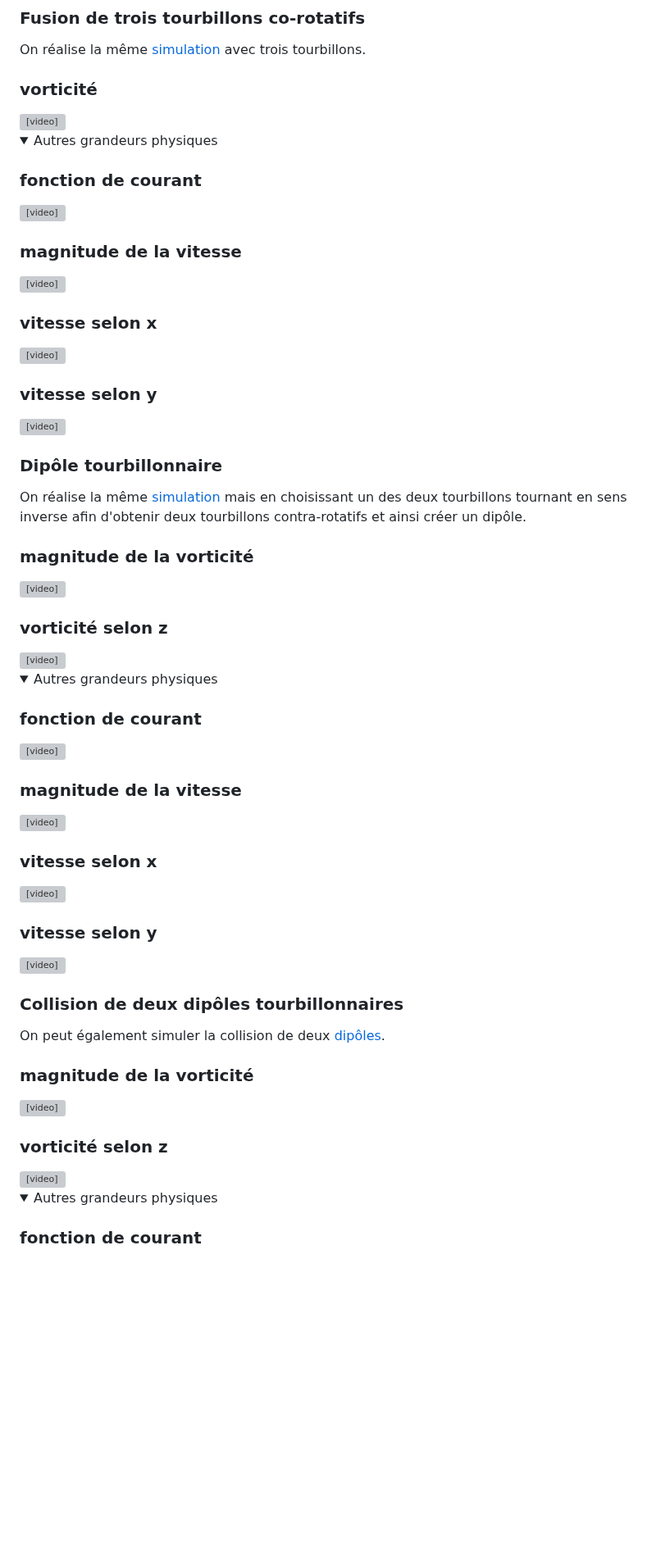
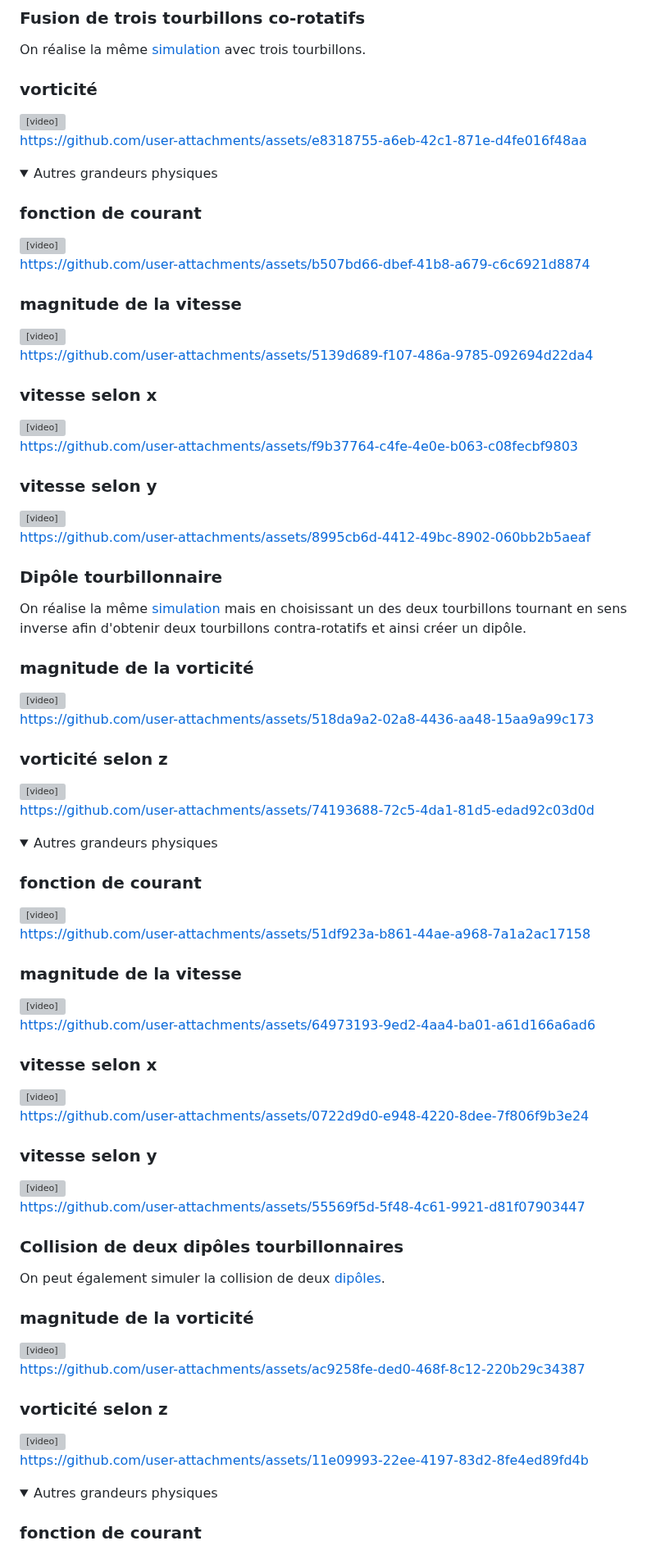
Before and after one commit to Minard-Jules/Navier_Stokes_Spectral_Method, a Markdown page: docs/French/vortex.md, the part around one of its changes. Shown at 82% size. GitHub-like rendering; folded sections open; blank space fills up the shorter version; grey boxes are pictures that could not be loaded.

Commit message:
Update vortex.md
change in documentation

```diff
--- a/docs/French/vortex.md
+++ b/docs/French/vortex.md
@@ -121,7 +121,7 @@ On réalise la même [simulation](#fusion-de-deux-tourbillons-co-rotatifs) avec
     </div>
 </div>
 
-
+https://github.com/user-attachments/assets/e8318755-a6eb-42c1-871e-d4fe016f48aa
 
 <details>
     <summary>Autres grandeurs physiques</summary>
@@ -134,7 +134,7 @@ On réalise la même [simulation](#fusion-de-deux-tourbillons-co-rotatifs) avec
     </div>
 </div>
 
-
+https://github.com/user-attachments/assets/b507bd66-dbef-41b8-a679-c6c6921d8874
 
 <div style="display: flex; justify-content: space-around; margin: 20px 0;">
     <div>
@@ -144,7 +144,7 @@ On réalise la même [simulation](#fusion-de-deux-tourbillons-co-rotatifs) avec
     </div>
 </div>
 
-
+https://github.com/user-attachments/assets/5139d689-f107-486a-9785-092694d22da4
 
 <div style="display: flex; justify-content: space-around; margin: 20px 0;">
     <div>
@@ -154,7 +154,7 @@ On réalise la même [simulation](#fusion-de-deux-tourbillons-co-rotatifs) avec
     </div>
 </div>
 
-
+https://github.com/user-attachments/assets/f9b37764-c4fe-4e0e-b063-c08fecbf9803
 
 <div style="display: flex; justify-content: space-around; margin: 20px 0;">
     <div>
@@ -164,7 +164,7 @@ On réalise la même [simulation](#fusion-de-deux-tourbillons-co-rotatifs) avec
     </div>
 </div>
 
-
+https://github.com/user-attachments/assets/8995cb6d-4412-49bc-8902-060bb2b5aeaf
 
 </details>
 
@@ -180,7 +180,7 @@ On réalise la même [simulation](#fusion-de-deux-tourbillons-co-rotatifs) mais
     </div>
 </div>
 
-
+https://github.com/user-attachments/assets/518da9a2-02a8-4436-aa48-15aa9a99c173
 
 <div style="display: flex; justify-content: space-around; margin: 20px 0;">
     <div>
@@ -189,6 +189,8 @@ On réalise la même [simulation](#fusion-de-deux-tourbillons-co-rotatifs) mais
         </video>
     </div>
 </div>
+
+https://github.com/user-attachments/assets/74193688-72c5-4da1-81d5-edad92c03d0d
 
 <details>
     <summary>Autres grandeurs physiques</summary>
@@ -201,7 +203,7 @@ On réalise la même [simulation](#fusion-de-deux-tourbillons-co-rotatifs) mais
     </div>
 </div>
 
-
+https://github.com/user-attachments/assets/51df923a-b861-44ae-a968-7a1a2ac17158
 
 <div style="display: flex; justify-content: space-around; margin: 20px 0;">
     <div>
@@ -211,7 +213,7 @@ On réalise la même [simulation](#fusion-de-deux-tourbillons-co-rotatifs) mais
     </div>
 </div>
 
-
+https://github.com/user-attachments/assets/64973193-9ed2-4aa4-ba01-a61d166a6ad6
 
 <div style="display: flex; justify-content: space-around; margin: 20px 0;">
     <div>
@@ -221,7 +223,7 @@ On réalise la même [simulation](#fusion-de-deux-tourbillons-co-rotatifs) mais
     </div>
 </div>
 
-
+https://github.com/user-attachments/assets/0722d9d0-e948-4220-8dee-7f806f9b3e24
 
 <div style="display: flex; justify-content: space-around; margin: 20px 0;">
     <div>
@@ -231,7 +233,7 @@ On réalise la même [simulation](#fusion-de-deux-tourbillons-co-rotatifs) mais
     </div>
 </div>
 
-
+https://github.com/user-attachments/assets/55569f5d-5f48-4c61-9921-d81f07903447
 
 </details>
 
@@ -247,7 +249,7 @@ On peut également simuler la collision de deux [dipôles](#dipole-tourbillonnai
     </div>
 </div>
 
-
+https://github.com/user-attachments/assets/ac9258fe-ded0-468f-8c12-220b29c34387
 
 <div style="display: flex; justify-content: space-around; margin: 20px 0;">
     <div>
@@ -256,6 +258,8 @@ On peut également simuler la collision de deux [dipôles](#dipole-tourbillonnai
         </video>
     </div>
 </div>
+
+https://github.com/user-attachments/assets/11e09993-22ee-4197-83d2-8fe4ed89fd4b
 
 <details>
     <summary>Autres grandeurs physiques</summary>
```
Also changed, not shown: other parts of docs/French/vortex.md (+4 -4 lines).
